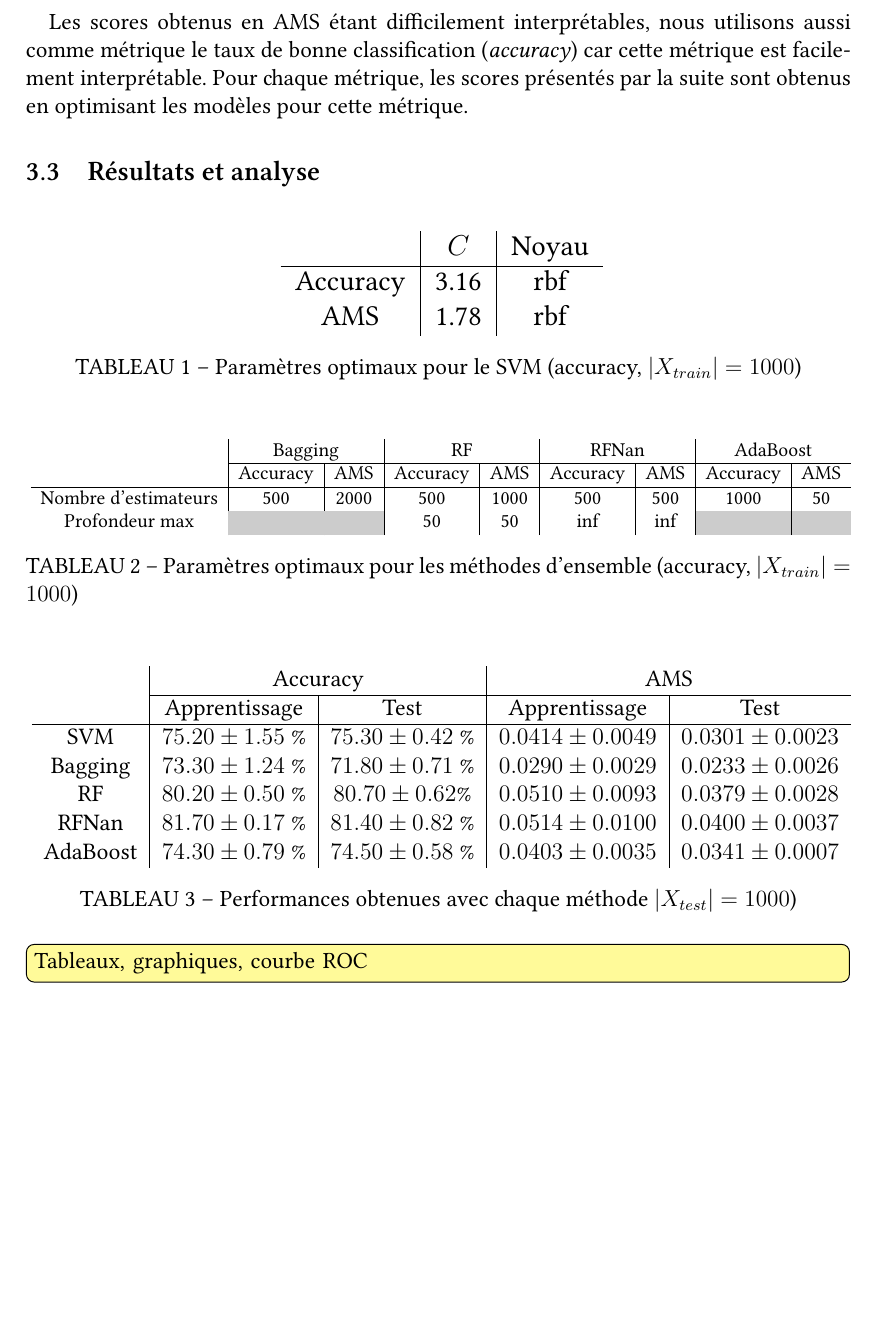
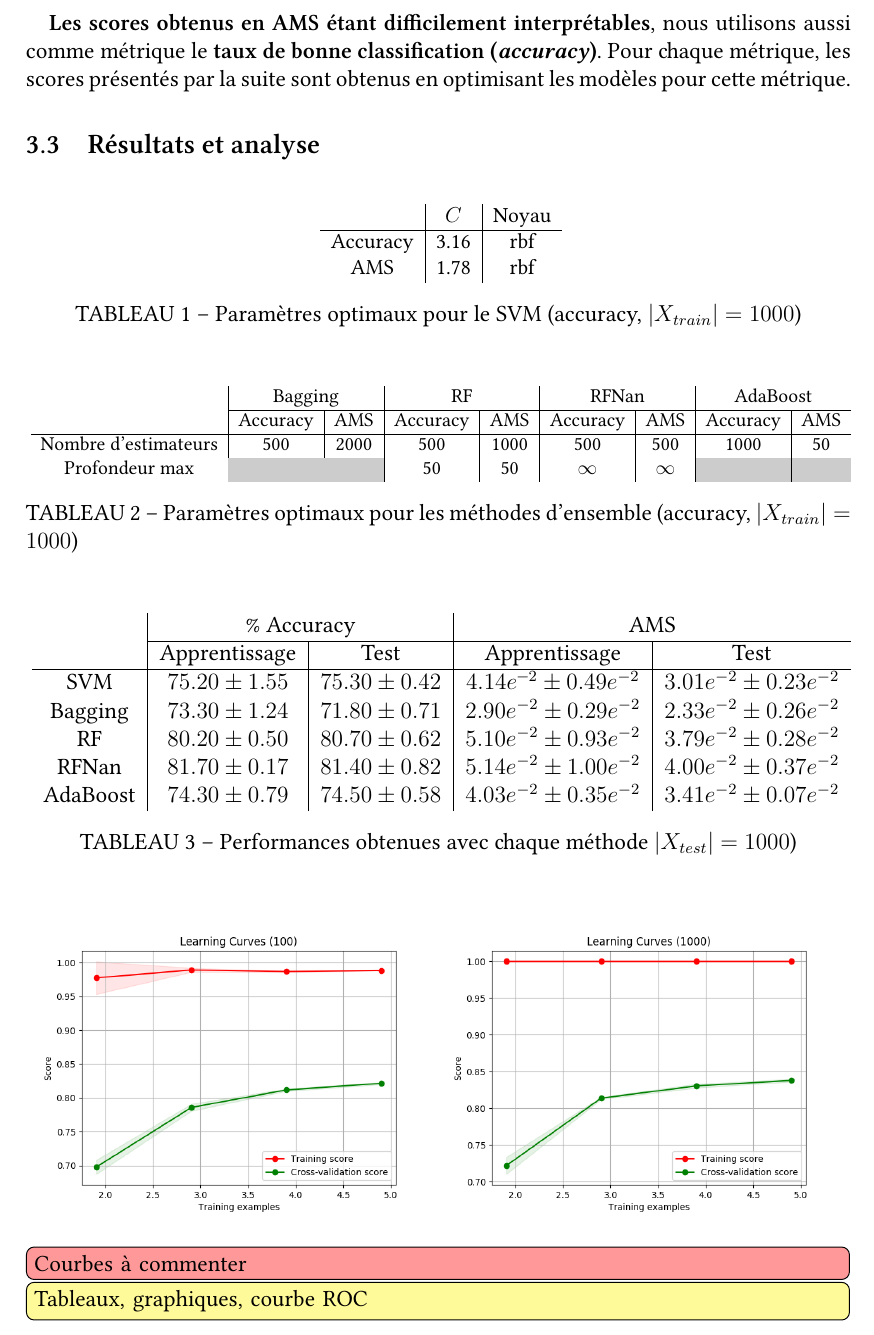
Before and after one commit to keyber/REDS, a LaTeX document (rapport/beroukhim-nguyen-rapport.tex): part of page 7 of 7, cut so that both start at the same text, the shorter picture padded with empty space. Compiled offline with XeLaTeX; a missing font is replaced by an installed copy or a similar font.

```diff
--- a/rapport/beroukhim-nguyen-rapport.tex
+++ b/rapport/beroukhim-nguyen-rapport.tex
@@ -459,5 +436 @@
 
-Les scores obtenus en AMS étant difficilement interprétables, nous utilisons aussi comme métrique
-le taux de bonne classification (\emph{accuracy}) car cette métrique est facilement interprétable.
-Pour chaque métrique, les scores présentés par la suite sont obtenus en optimisant les modèles
-pour cette métrique.
@@ -464,9 +444,13 @@
+\textbf{Les scores obtenus en AMS étant difficilement interprétables}, nous
+utilisons aussi comme métrique le \textbf{taux de bonne classification
+(\emph{accuracy})}. Pour chaque métrique, les scores présentés par la suite sont
+obtenus en optimisant les modèles pour cette métrique.
 
 \subsection{Résultats et analyse}
 
 \begin{table}[H]
 \centering
-\resizebox{0.4\textwidth}{!}{
+\resizebox{0.3\textwidth}{!}{
 \begin{tabular}{c|c|c}
     & $C$ & Noyau\\
     \hline
@@ -490,7 +474,7 @@
             \hline
             Nombre d'estimateurs & 500 & 2000 & 500 & 1000 & 500 & 500 & 1000 & 50 \\
             Profondeur max & \cellcolor{gray!40} & \cellcolor{gray!40} & 50 & 50 &
-            $\inf$ & $\inf$ & \cellcolor{gray!40} & \cellcolor{gray!40} \\
+            $\infty$ & $\infty$ & \cellcolor{gray!40} & \cellcolor{gray!40} \\
         \end{tabular}}
     \caption{Paramètres optimaux pour les méthodes d'ensemble (accuracy,
     $|X_{train}|=1000$)}
@@ -501,24 +485,36 @@
     \resizebox{\textwidth}{!}{
         \begin{tabular}{c|*{3}{c|}c}
             \multirow{2}{*}{} &
-            \multicolumn{2}{c|}{Accuracy} &
+            \multicolumn{2}{c|}{\% Accuracy} &
             \multicolumn{2}{c}{AMS}\\ \cline{2-3} \cline{4-5}
             & Apprentissage & Test & Apprentissage & Test \\
             \hline
-            SVM & $75.20 \pm 1.55$ \% & $75.30 \pm 0.42$ \%& $0.0414 \pm
-            0.0049$ &  $0.0301 \pm 0.0023$\\
-            Bagging & $73.30 \pm 1.24$ \% & $71.80 \pm 0.71$ \% & $0.0290 \pm
-            0.0029$ & $0.0233 \pm 0.0026$\\
-            RF & $80.20 \pm 0.50$ \% & $80.70 \pm 0.62 $\% & $0.0510 \pm
-            0.0093$ & $0.0379 \pm 0.0028$\\
-            RFNan & $81.70 \pm 0.17$ \% & $81.40 \pm 0.82$ \%& $0.0514 \pm
-            0.0100$ & $0.0400 \pm 0.0037$\\
-            AdaBoost & $74.30 \pm0.79$ \% & $74.50 \pm 0.58$ \%& $0.0403 \pm
-            0.0035$ & $0.0341 \pm 0.0007$\\
+            SVM & $75.20 \pm 1.55$ & $75.30 \pm 0.42$ & $4.14e^{—2} \pm
+            0.49e^{-2}$ &  $3.01e^{-2} \pm 0.23e^{-2}$\\
+            Bagging & $73.30 \pm 1.24$ & $71.80 \pm 0.71$ & $2.90e^{-2} \pm
+            0.29e^{-2}$ & $2.33e^{-2} \pm 0.26e^{-2}$\\
+            RF & $80.20 \pm 0.50$ & $80.70 \pm 0.62$ & $5.10e^{-2} \pm
+            0.93e^{-2}$ & $3.79e^{-2} \pm 0.28e^{-2}$\\
+            RFNan & $81.70 \pm 0.17$ & $81.40 \pm 0.82$& $5.14e^{-2} \pm
+            1.00e^{-2}$ & $4.00e^{-2} \pm 0.37e^{-2}$\\
+            AdaBoost & $74.30 \pm0.79$ & $74.50 \pm 0.58$ & $4.03e^{-2} \pm
+            0.35e^{-2}$ & $3.41e^{-2} \pm 0.07e^{-2}$\\
         \end{tabular}}
     \caption{Performances obtenues avec chaque méthode $|X_{test}|=1000$)}
     \label{tab:ensemble-results}
 \end{table}
+
+\begin{figure}[H]
+	\centering
+    \begin{subfigure}[c]{0.49\textwidth}
+        \includegraphics[width=\textwidth]{images/RF100.png}
+    \end{subfigure}
+    \begin{subfigure}[c]{0.49\textwidth}
+        \includegraphics[width=\textwidth]{images/RF1000.png}
+    \end{subfigure}
+\end{figure}
+
+\todo[inline, color=red!40]{Courbes à commenter \\}
 
 \todo[inline, color=yellow!40]{Tableaux, graphiques, courbe ROC}
 
```
Also changed, not shown: rapport/beroukhim-nguyen-rapport.pdf, rapport/beroukhim-nguyen-rapport.tex (60 more changed lines), 3 other files.
